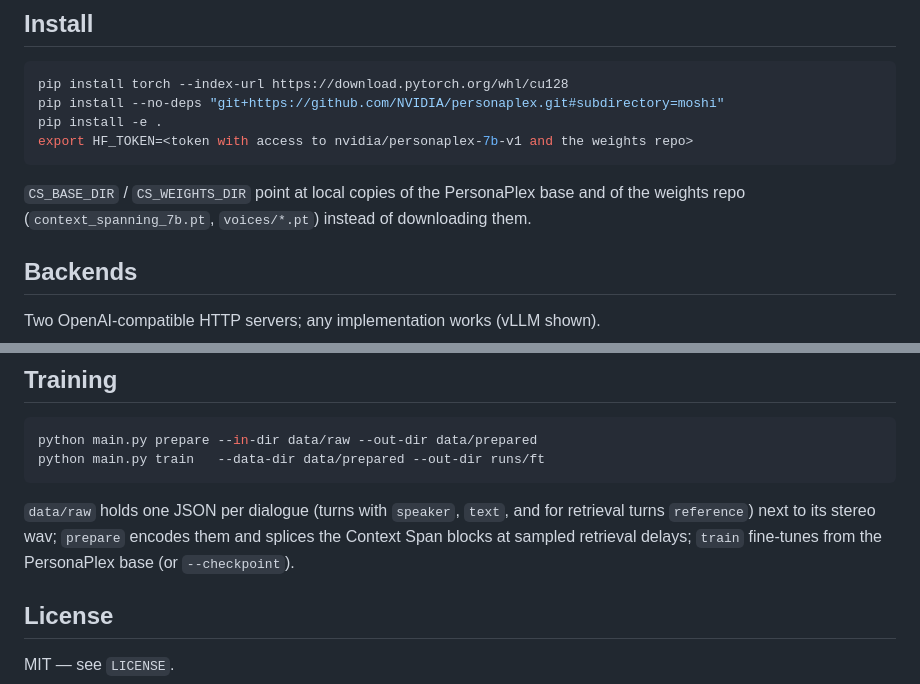
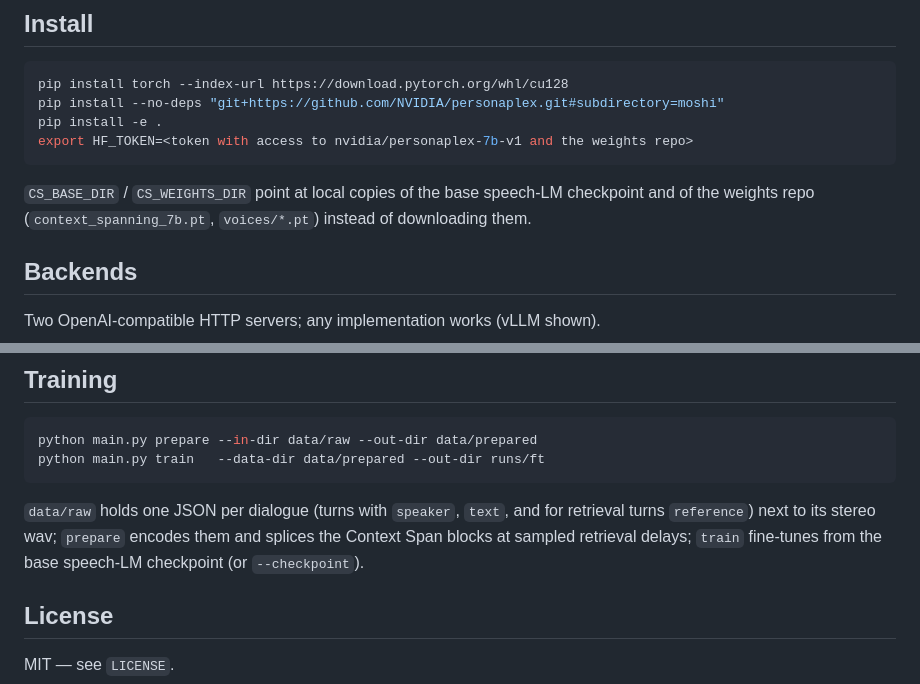
Before and after one commit to mindlogic-ai/Context-Spanning, a Markdown page: README.md, 2 parts joined by grey strips. Rendered like a GitHub page.

Commit message:
docs: mention PersonaPlex once
README named PersonaPlex five times; readers came away thinking this
is a PersonaPlex fork rather than Context Spanning's own component.
Keep the single acknowledgement in the weights line and describe our
own base checkpoint everywhere else in prose. Install command and
HF_TOKEN example keep the literal nvidia/personaplex-7b-v1 string
since they're functional, not descriptive prose.

````diff
--- a/README.md
+++ b/README.md
@@ -29,8 +29,8 @@ pip install -e .
 export HF_TOKEN=<token with access to nvidia/personaplex-7b-v1 and the weights repo>
 ```
 
-`CS_BASE_DIR` / `CS_WEIGHTS_DIR` point at local copies of the PersonaPlex base and of the weights
-repo (`context_spanning_7b.pt`, `voices/*.pt`) instead of downloading them.
+`CS_BASE_DIR` / `CS_WEIGHTS_DIR` point at local copies of the base speech-LM checkpoint and of the
+weights repo (`context_spanning_7b.pt`, `voices/*.pt`) instead of downloading them.
 
 ## Backends
 
@@ -79,7 +79,7 @@ python main.py train   --data-dir data/prepared --out-dir runs/ft
 
 `data/raw` holds one JSON per dialogue (turns with `speaker`, `text`, and for retrieval turns
 `reference`) next to its stereo wav; `prepare` encodes them and splices the Context Span blocks at
-sampled retrieval delays; `train` fine-tunes from the PersonaPlex base (or `--checkpoint`).
+sampled retrieval delays; `train` fine-tunes from the base speech-LM checkpoint (or `--checkpoint`).
 
 ## License
 
````
